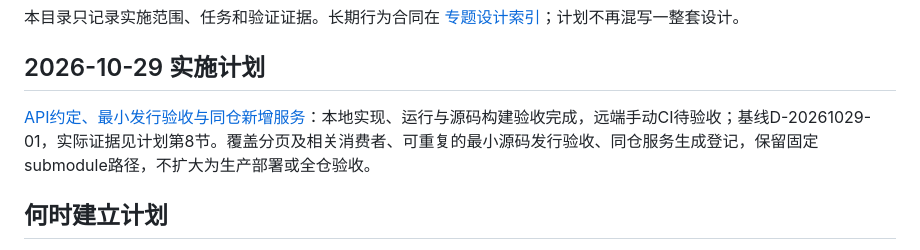
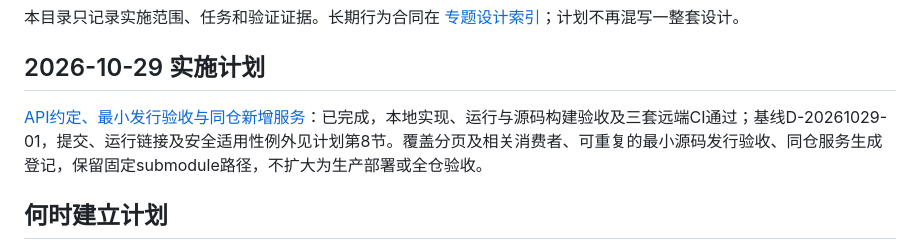
Before and after one commit to Ken-coding-afk/micro-service, a Markdown page: docs/plans/README.md, the part around the change. Drawn GitHub-style.

Commit message:
docs(plan): 回填远端CI与最小发行验收结果

```diff
--- a/docs/plans/README.md
+++ b/docs/plans/README.md
@@ -4,7 +4,7 @@
 
 ## 2026-10-29 实施计划
 
-[API约定、最小发行验收与同仓新增服务](2026-10-29-API约定与最小发行验收及同仓服务-plan.md)：本地实现、运行与源码构建验收完成，远端手动CI待验收；基线D-20261029-01，实际证据见计划第8节。覆盖分页及相关消费者、可重复的最小源码发行验收、同仓服务生成登记，保留固定submodule路径，不扩大为生产部署或全仓验收。
+[API约定、最小发行验收与同仓新增服务](2026-10-29-API约定与最小发行验收及同仓服务-plan.md)：已完成，本地实现、运行与源码构建验收及三套远端CI通过；基线D-20261029-01，提交、运行链接及安全适用性例外见计划第8节。覆盖分页及相关消费者、可重复的最小源码发行验收、同仓服务生成登记，保留固定submodule路径，不扩大为生产部署或全仓验收。
 
 ## 何时建立计划
 
```
Also changed, not shown: docs/01-文档导航.md (+1 -1 lines), docs/plans/2026-10-29-API约定与最小发行验收及同仓服务-plan.md (+26 -8 lines).
